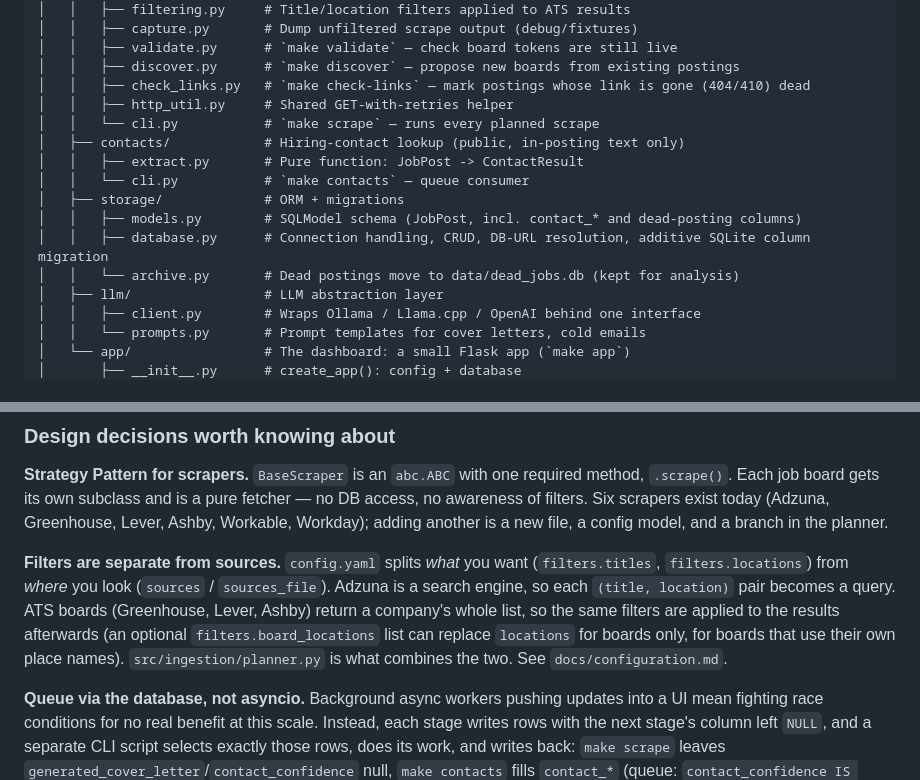
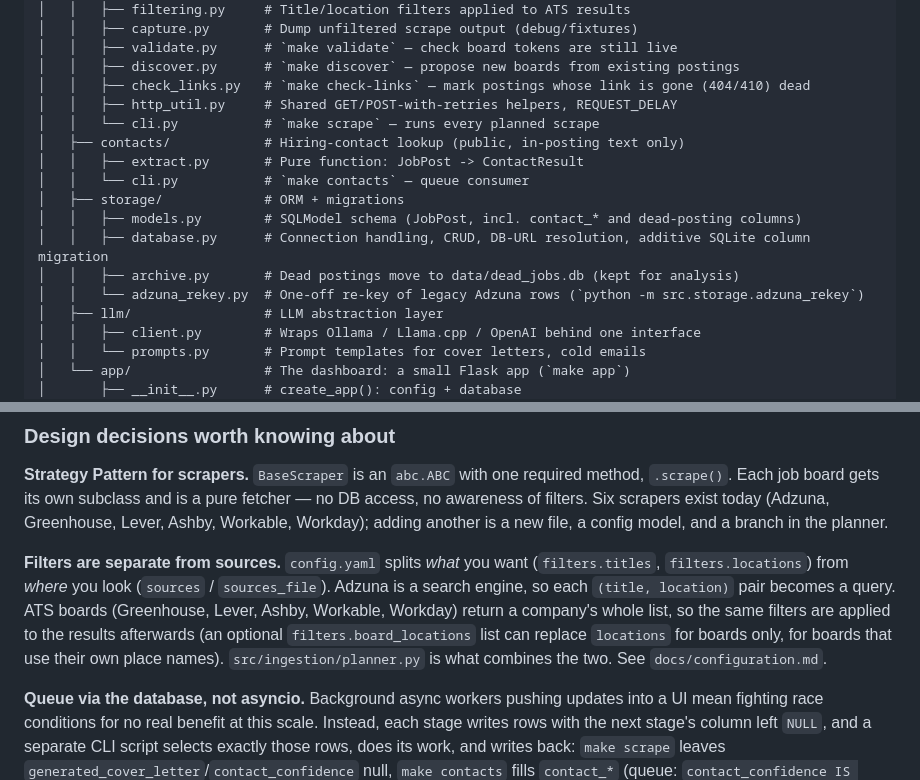
Before and after one commit to shyamm537/job-hunter, a Markdown page: README.md, 2 parts joined by grey strips. GitHub-like rendering.

```diff
--- a/README.md
+++ b/README.md
@@ -38,7 +70,7 @@ job-hunter-ai/
 │   │   ├── validate.py      # `make validate` — check board tokens are still live
 │   │   ├── discover.py      # `make discover` — propose new boards from existing postings
 │   │   ├── check_links.py   # `make check-links` — mark postings whose link is gone (404/410) dead
-│   │   ├── http_util.py     # Shared GET-with-retries helper
+│   │   ├── http_util.py     # Shared GET/POST-with-retries helpers, REQUEST_DELAY
 │   │   └── cli.py           # `make scrape` — runs every planned scrape
 │   ├── contacts/            # Hiring-contact lookup (public, in-posting text only)
 │   │   ├── extract.py       # Pure function: JobPost -> ContactResult
@@ -46,7 +78,8 @@ job-hunter-ai/
 │   ├── storage/             # ORM + migrations
 │   │   ├── models.py        # SQLModel schema (JobPost, incl. contact_* and dead-posting columns)
 │   │   ├── database.py      # Connection handling, CRUD, DB-URL resolution, additive SQLite column migration
-│   │   └── archive.py       # Dead postings move to data/dead_jobs.db (kept for analysis)
+│   │   ├── archive.py       # Dead postings move to data/dead_jobs.db (kept for analysis)
+│   │   └── adzuna_rekey.py  # One-off re-key of legacy Adzuna rows (`python -m src.storage.adzuna_rekey`)
 │   ├── llm/                 # LLM abstraction layer
 │   │   ├── client.py        # Wraps Ollama / Llama.cpp / OpenAI behind one interface
 │   │   └── prompts.py       # Prompt templates for cover letters, cold emails
@@ -71,7 +104,7 @@ job-hunter-ai/
 
 **Strategy Pattern for scrapers.** `BaseScraper` is an `abc.ABC` with one required method, `.scrape()`. Each job board gets its own subclass and is a pure fetcher — no DB access, no awareness of filters. Six scrapers exist today (Adzuna, Greenhouse, Lever, Ashby, Workable, Workday); adding another is a new file, a config model, and a branch in the planner.
 
-**Filters are separate from sources.** `config.yaml` splits *what* you want (`filters.titles`, `filters.locations`) from *where* you look (`sources` / `sources_file`). Adzuna is a search engine, so each `(title, location)` pair becomes a query. ATS boards (Greenhouse, Lever, Ashby) return a company's whole list, so the same filters are applied to the results afterwards (an optional `filters.board_locations` list can replace `locations` for boards only, for boards that use their own place names). `src/ingestion/planner.py` is what combines the two. See `docs/configuration.md`.
+**Filters are separate from sources.** `config.yaml` splits *what* you want (`filters.titles`, `filters.locations`) from *where* you look (`sources` / `sources_file`). Adzuna is a search engine, so each `(title, location)` pair becomes a query. ATS boards (Greenhouse, Lever, Ashby, Workable, Workday) return a company's whole list, so the same filters are applied to the results afterwards (an optional `filters.board_locations` list can replace `locations` for boards only, for boards that use their own place names). `src/ingestion/planner.py` is what combines the two. See `docs/configuration.md`.
 
 **Queue via the database, not asyncio.** Background async workers pushing updates into a UI mean fighting race conditions for no real benefit at this scale. Instead, each stage writes rows with the next stage's column left `NULL`, and a separate CLI script selects exactly those rows, does its work, and writes back: `make scrape` leaves `generated_cover_letter`/`contact_confidence` null, `make contacts` fills `contact_*` (queue: `contact_confidence IS NULL`), `make process` fills the generated materials (queue: `generated_cover_letter IS NULL`). The dashboard only reads from the database, plus status edits and jobs you add by hand; it never runs a scrape or the LLM. No in-flight state to lose, and any step can be re-run safely.
 
```
Also changed, not shown: other parts of README.md (+50 -4 lines).
